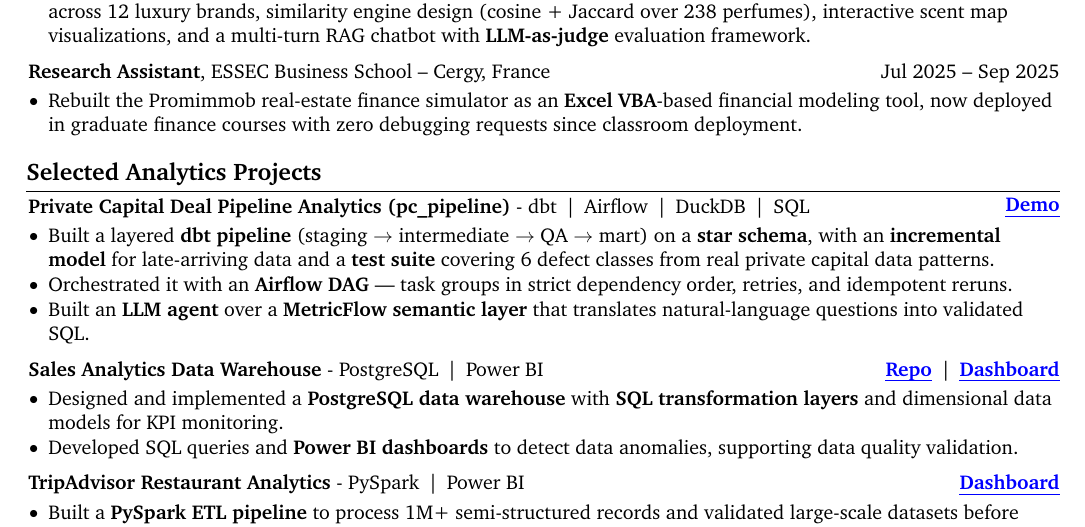
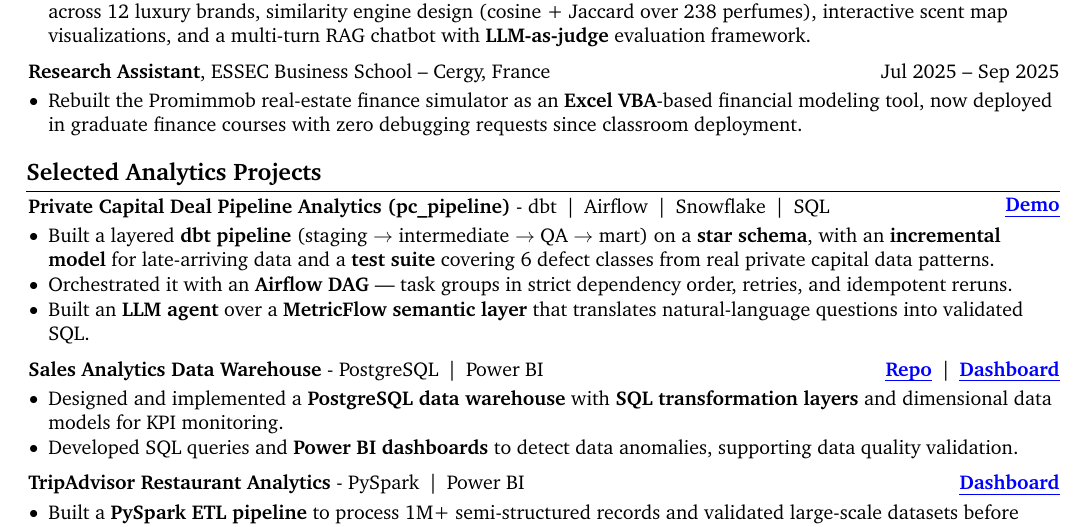
Before and after one commit to Krishuang-1116/cv-latex, a LaTeX CV (resume_base.tex): part of page 1 of 2, cut so that both start at the same text. Compiled offline with pdfLaTeX.

Commit message:
content: pc_pipeline stack line DuckDB -> Snowflake
Migration from DuckDB in progress; old line commented above with a revert note.
Same change as on variant-a-finance, variant-b-general and feature/french.

One page in Tectonic/XCharter: last baseline 737.9 pt (unchanged -- the line
did not wrap).

Co-Authored-By: Claude Opus 5 <noreply@anthropic.com>

```diff
--- a/resume_base.tex
+++ b/resume_base.tex
@@ -379,7 +379,9 @@ Analytics Engineer profile combining private capital domain depth (BNP Paribas S
     }
         \textbf{Private Capital Deal Pipeline Analytics (pc\_pipeline)} -
         % dbt \,|\, DuckDB \,|\, SQL \\
-        dbt \,|\, Airflow \,|\, DuckDB \,|\, SQL \\
+        % dbt \,|\, Airflow \,|\, DuckDB \,|\, SQL \\
+        % Snowflake swapped in 2026-09 (migration from DuckDB in progress -- revert if it stalls):
+        dbt \,|\, Airflow \,|\, Snowflake \,|\, SQL \\
         \end{twocolentry}
 
         \vspace{0.10cm}
```
